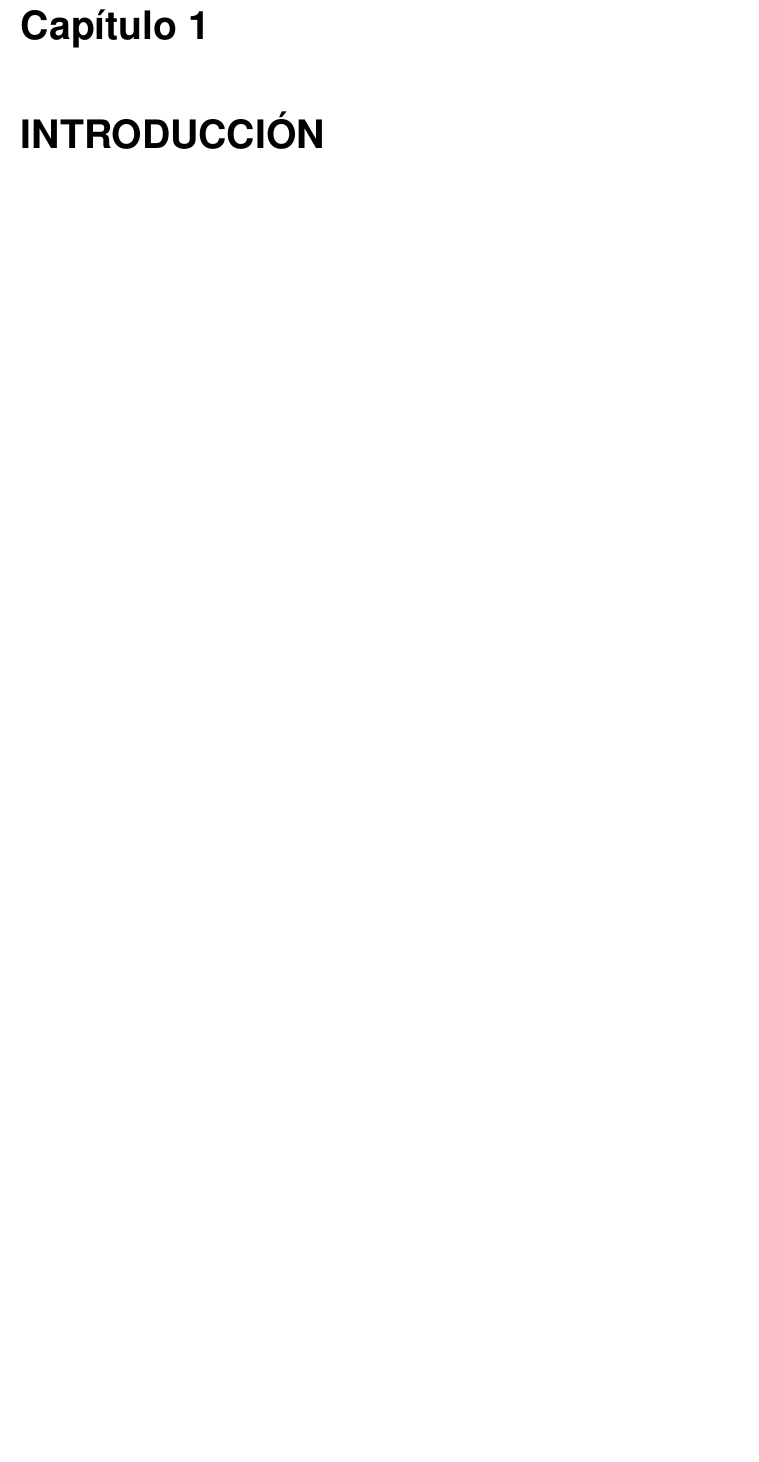
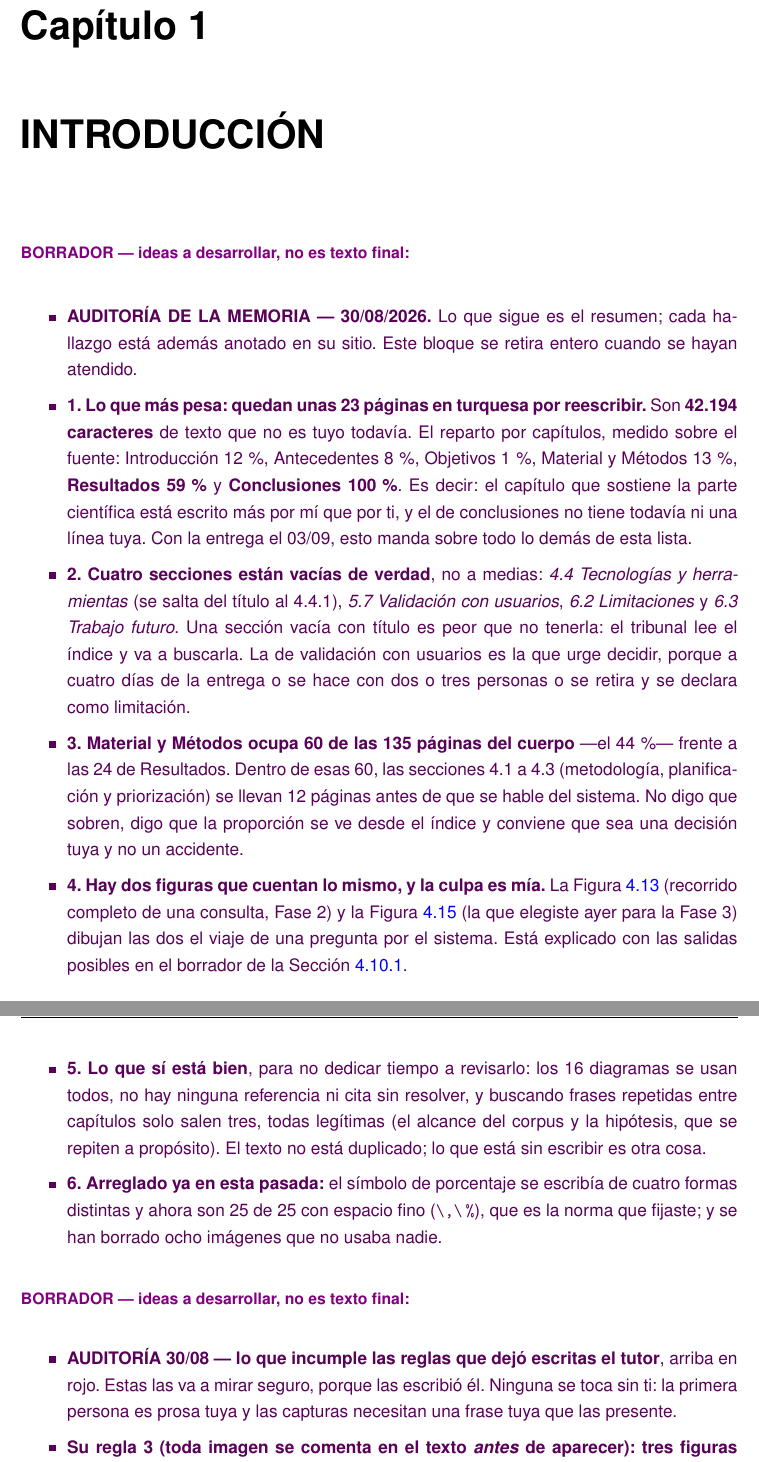
Before and after one commit to samubp10/tfg-recomendador-uja, a LaTeX document (memoria/main.tex, which reads memoria/capitulos/Introduccion.tex): part of page 19 of 157 before the commit and two parts of pages 19 and 20 of 159 after it, the two joined at a grey line, cut so that both start at the same text, the shorter picture padded with empty space. Compiled offline with pdfLaTeX.

Commit message:
docs(IT-72): resumen de la auditoria y lo que incumple las reglas del tutor
El capitulo abre ahora con los dos bloques que resumen la revision: cuanto
turquesa queda por reescribir, que secciones estan vacias y que figuras no se
citan antes de aparecer.

Se anota tambien que la nota del diagrama del conjunto ya esta resuelta.

```diff
--- a/memoria/capitulos/Introduccion.tex
+++ b/memoria/capitulos/Introduccion.tex
@@ -1,3 +1,61 @@
 % !TEX root = ../main.tex
 \chapter{INTRODUCCIÓN}
 \label{cap:introduccion}
+
+\begin{borrador}
+  \item \textbf{AUDITORÍA DE LA MEMORIA --- 30/08/2026.} Lo que sigue es el
+  resumen; cada hallazgo está además anotado en su sitio. Este bloque se
+  retira entero cuando se hayan atendido.
+
+  \item \textbf{1. Lo que más pesa: quedan unas 23 páginas en turquesa por
+  reescribir.} Son \textbf{42.194 caracteres} de texto que no es tuyo todavía.
+  El reparto por capítulos, medido sobre el fuente:
+  Introducción 12\,\%, Antecedentes 8\,\%, Objetivos 1\,\%,
+  Material y Métodos 13\,\%, \textbf{Resultados 59\,\%} y
+  \textbf{Conclusiones 100\,\%}. Es decir: el capítulo que sostiene la parte
+  científica está escrito más por mí que por ti, y el de conclusiones no tiene
+  todavía ni una línea tuya. Con la entrega el 03/09, esto manda sobre todo lo
+  demás de esta lista.
+
+  \item \textbf{2. Cuatro secciones están vacías de verdad}, no a medias:
+  \emph{4.4 Tecnologías y herramientas} (se salta del título al 4.4.1),
+  \emph{5.7 Validación con usuarios}, \emph{6.2 Limitaciones} y
+  \emph{6.3 Trabajo futuro}. Una sección vacía con título es peor que no
+  tenerla: el tribunal lee el índice y va a buscarla. La de validación con
+  usuarios es la que urge decidir, porque a cuatro días de la entrega o se
+  hace con dos o tres personas o se retira y se declara como limitación.
+
+  \item \textbf{3. Material y Métodos ocupa 60 de las 135 páginas del cuerpo}
+  ---el 44\,\%--- frente a las 24 de Resultados. Dentro de esas 60, las
+  secciones 4.1 a 4.3 (metodología, planificación y priorización) se llevan
+  12 páginas antes de que se hable del sistema. No digo que sobren, digo que
+  la proporción se ve desde el índice y conviene que sea una decisión tuya y
+  no un accidente.
+
+  \item \textbf{4. Hay dos figuras que cuentan lo mismo, y la culpa es mía.}
+  La Figura~\ref{fig:secuencia_rag} (recorrido completo de una consulta,
+  Fase~2) y la Figura~\ref{fig:arquitectura_web} (la que elegiste ayer para la
+  Fase~3) dibujan las dos el viaje de una pregunta por el sistema. Está
+  explicado con las salidas posibles en el borrador de la
+  Sección~\ref{secc:fase3_arquitectura}.
+
+  \item \textbf{5. Lo que sí está bien}, para no dedicar tiempo a revisarlo:
+  los 16 diagramas se usan todos, no hay ninguna referencia ni cita sin
+  resolver, y buscando frases repetidas entre capítulos solo salen tres, todas
+  legítimas (el alcance del corpus y la hipótesis, que se repiten a propósito).
+  El texto no está duplicado; lo que está sin escribir es otra cosa.
+
+  \item \textbf{6. Arreglado ya en esta pasada:} el símbolo de porcentaje se
+  escribía de cuatro formas distintas y ahora son 25 de 25 con espacio fino
+  (\texttt{\textbackslash,\textbackslash\%}), que es la norma que fijaste; y
+  se han borrado ocho imágenes que no usaba nadie.
+\end{borrador}
+
+\begin{borrador}
+  \item \textbf{AUDITORÍA 30/08 --- lo que incumple las reglas que dejó
+  escritas el tutor}, arriba en rojo. Estas las va a mirar seguro, porque las
+  escribió él. Ninguna se toca sin ti: la primera persona es prosa tuya y las
+  capturas necesitan una frase tuya que las presente.
+
+  \item \textbf{Su regla 3 (toda imagen se comenta en el texto \emph{antes} de
+  aparecer): tres figuras no se citan en ninguna parte.} Son las tres capturas
```
Also changed, not shown: memoria/capitulos/Introduccion.tex (28 more changed lines).
